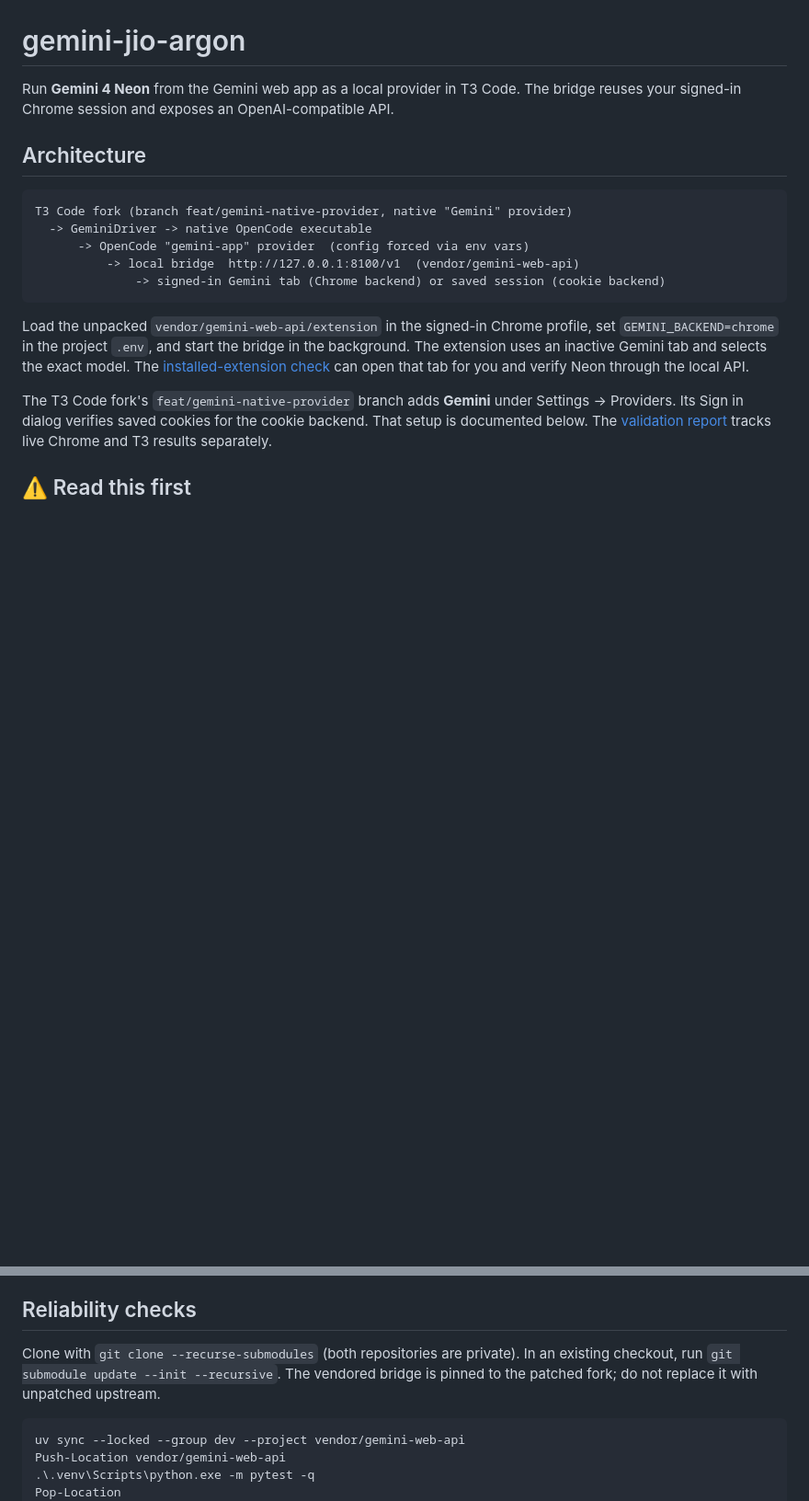
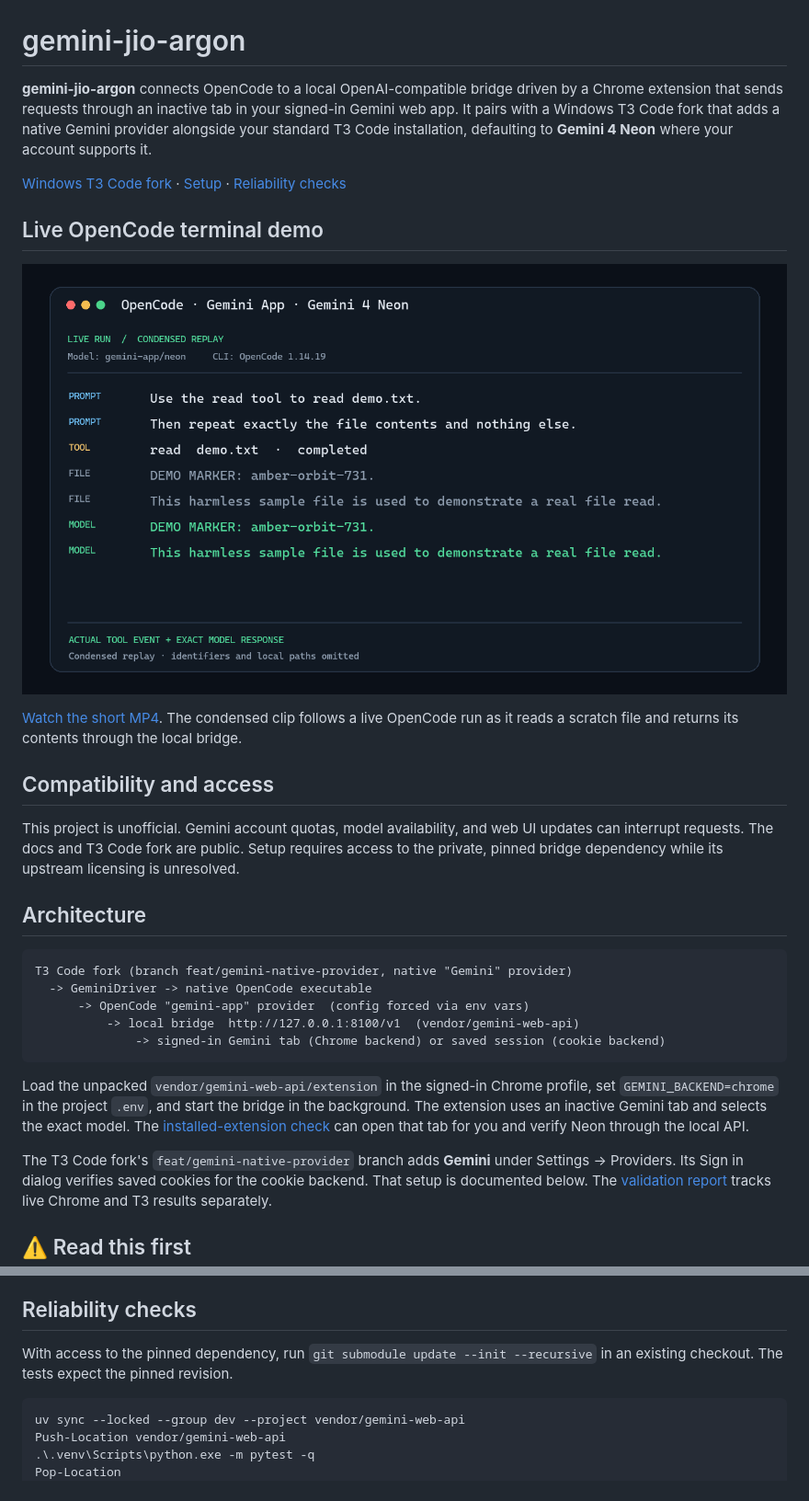
Before and after one commit to Invictine/gemini-jio-argon, a Markdown page: README.md, 2 parts joined by grey strips. Shown at 92% size. Rendered like a GitHub page; pictures changed too: assets/demo/neon-file-read.png (added); blank space fills up the shorter version.

Commit message:
Showcase Gemini Neon with a live OpenCode demo

````diff
--- a/README.md
+++ b/README.md
@@ -2,7 +2,19 @@
 
 # gemini-jio-argon
 
-Run **Gemini 4 Neon** from the Gemini web app as a local provider in T3 Code. The bridge reuses your signed-in Chrome session and exposes an OpenAI-compatible API.
+**gemini-jio-argon** connects OpenCode to a local OpenAI-compatible bridge driven by a Chrome extension that sends requests through an inactive tab in your signed-in Gemini web app. It pairs with a Windows T3 Code fork that adds a native Gemini provider alongside your standard T3 Code installation, defaulting to **Gemini 4 Neon** where your account supports it.
+
+[Windows T3 Code fork](https://github.com/Invictine/t3code/tree/feat/gemini-native-provider) · [Setup](#setup) · [Reliability checks](docs/reliability-report.md)
+
+## Live OpenCode terminal demo
+
+[![Live Neon run in OpenCode showing the read tool and the returned file marker](assets/demo/neon-file-read.png)](assets/demo/neon-file-read.mp4?raw=true)
+
+[Watch the short MP4](assets/demo/neon-file-read.mp4?raw=true). The condensed clip follows a live OpenCode run as it reads a scratch file and returns its contents through the local bridge.
+
+## Compatibility and access
+
+This project is unofficial. Gemini account quotas, model availability, and web UI updates can interrupt requests. The docs and T3 Code fork are public. Setup requires access to the private, pinned bridge dependency while its upstream licensing is unresolved.
 
 ## Architecture
 
@@ -171,9 +176,8 @@ These env overrides are set **per provider instance** in T3's UI. If that env fi
 
 ## Reliability checks
 
-Clone with `git clone --recurse-submodules` (both repositories are private). In an
-existing checkout, run `git submodule update --init --recursive`. The vendored
-bridge is pinned to the patched fork; do not replace it with unpatched upstream.
+With access to the pinned dependency, run `git submodule update --init --recursive`
+in an existing checkout. The tests expect the pinned revision.
 
 ```powershell
 uv sync --locked --group dev --project vendor/gemini-web-api
````
Also changed, not shown: other parts of README.md (+21 -28 lines), docs/reliability-report.md (+2 -2 lines), 1 other file.
